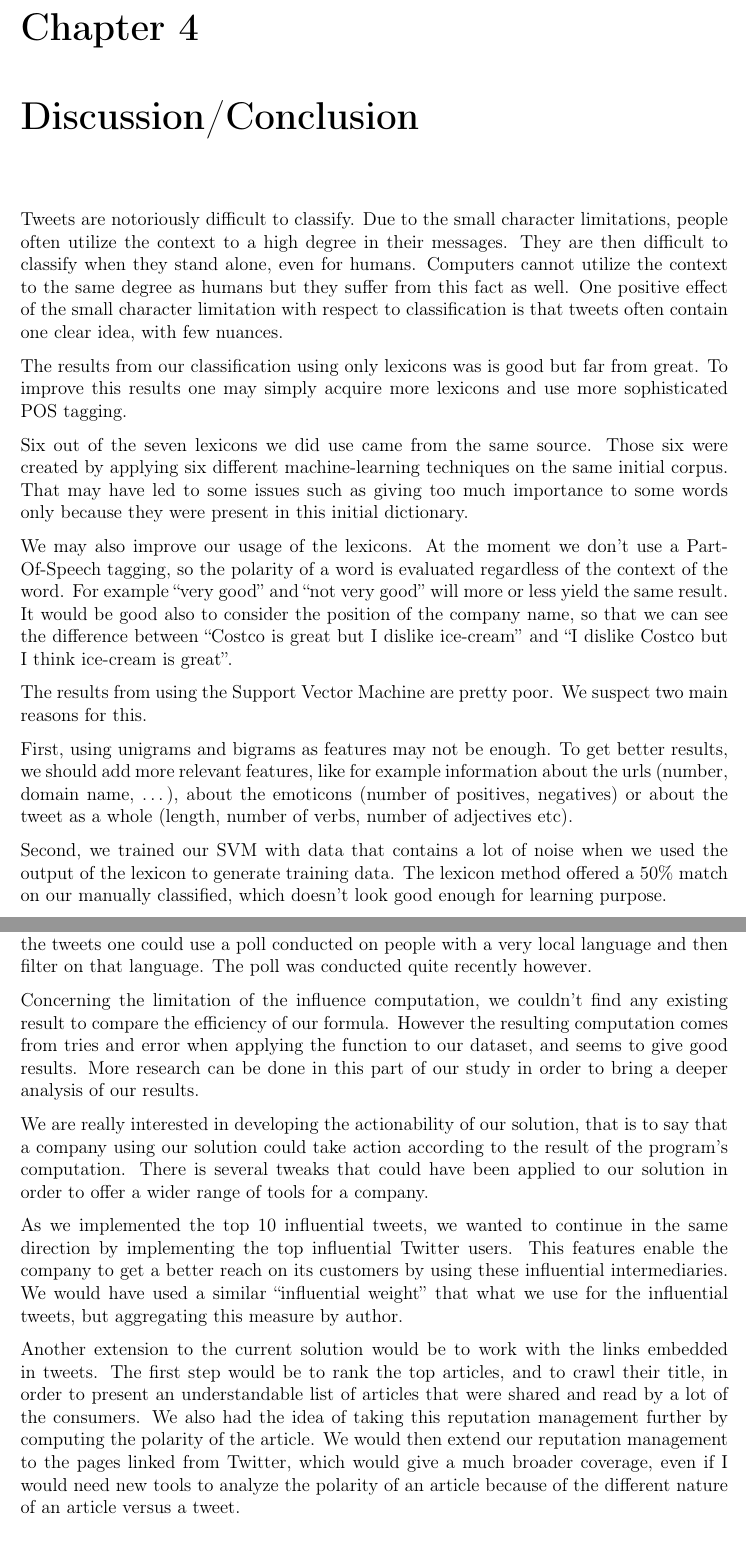
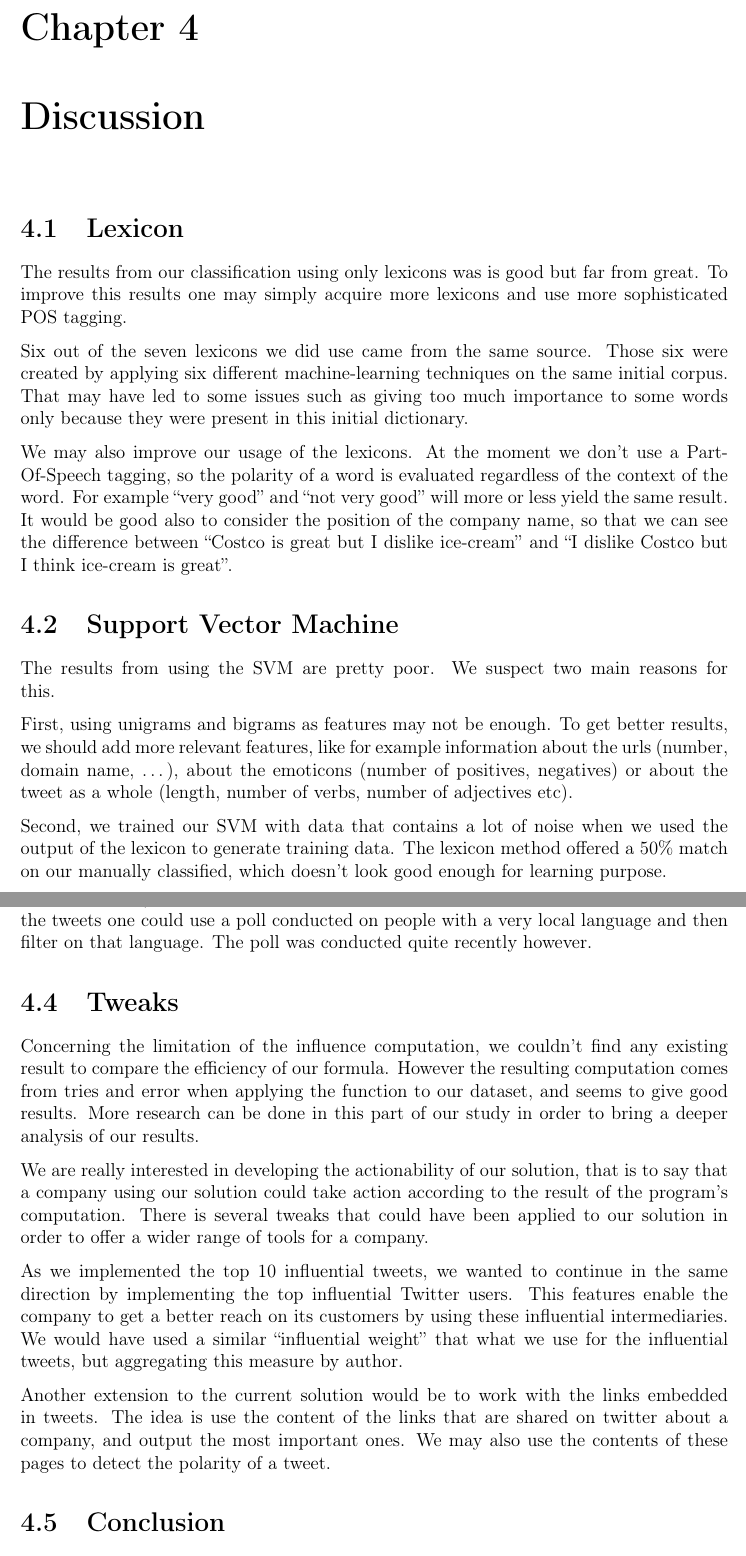
Before and after one commit to tpatel/Online-Reputation-Management, a LaTeX document (report/report.tex): two parts of pages 13 and 14 of 15, joined at a grey line, cut so that both start at the same text. Compiled offline with pdfLaTeX.

Commit message:
Discussion part is way more readable with sections

```diff
--- a/report/report.tex
+++ b/report/report.tex
@@ -262,11 +262,9 @@ It often classifies a negative tweet as positive and vice versa.
 That means that its mistakes are more serious.
 
 
-\chapter{Discussion/Conclusion}
+\chapter{Discussion}
 
-Tweets are notoriously difficult to classify. Due to the small character limitations, people often utilize the context to a high degree in their messages.
-They are then difficult to classify when they stand alone, even for humans.
-Computers cannot utilize the context to the same degree as humans but they suffer from this fact as well. One positive effect of the small character limitation with respect to classification is that tweets often contain one clear idea, with few nuances.
+\section{Lexicon}
 
 The results from our classification using only lexicons was is good but far from great. To improve this results one may simply acquire more lexicons and use more sophisticated POS tagging.
 
@@ -274,7 +272,9 @@ Six out of the seven lexicons we did use came from the same source. Those six we
 
 We may also improve our usage of the lexicons. At the moment we don't use a Part-Of-Speech tagging, so the polarity of a word is evaluated regardless of the context of the word. For example ``very good'' and ``not very good'' will more or less yield the same result. It would be good also to consider the position of the company name, so that we can see the difference between ``Costco is great but I dislike ice-cream'' and ``I dislike Costco but I think ice-cream is great''.
 
-The results from using the Support Vector Machine are pretty poor. We suspect two main reasons for this.
+\section{Support Vector Machine}
+
+The results from using the SVM are pretty poor. We suspect two main reasons for this.
 
 First, using unigrams and bigrams as features may not be enough. To get better results, we should add more relevant features, like for example information about the urls (number, domain name, …), about the emoticons (number of positives, negatives) or about the tweet as a whole (length, number of verbs, number of adjectives etc).
 
@@ -283,6 +285,8 @@ Second, we trained our SVM with data that contains a lot of noise when we used t
 The poll that was used was an aggregation of rankings done on three different subjects (“Feel good about”, “Admire and Respect” and “Trust”). The value for these should be quite strongly correlated among themselves and also to the fact that they people who were interviewed actually “like” or “dislike” a brand. But we have no real scientific way of knowing.
 
 We do know that the survey we used was exclusively performed in America. Unfortunately there is no way to filter tweets on the origin but one could at least filter it on language. To filter on english unfortunately does not exclude all non-americans (since it is such a global language). To make sure that the poll used is made on the same people that make the tweets one could use a poll conducted on people with a very local language and then filter on that language. The poll was conducted quite recently however.
+
+\section{Tweaks}
 
 Concerning the limitation of the influence computation, we couldn't find any existing result to compare the efficiency of our formula. However the resulting computation comes from tries and error when applying the function to our dataset, and seems to give good results. More research can be done in this part of our study in order to bring a deeper analysis of our results.
 
@@ -290,10 +294,11 @@ We are really interested in developing the actionability of our solution, that i
 
 As we implemented the top 10 influential tweets, we wanted to continue in the same direction by implementing the top influential Twitter users. This features enable the company to get a better reach on its customers by using these influential intermediaries. We would have used a similar “influential weight” that what we use for the influential tweets, but aggregating this measure by author.
 
-Another extension to the current solution would be to work with the links embedded in tweets. The first step would be to rank the top articles, and to crawl their title, in order to present an understandable list of articles that were shared and read by a lot of the consumers. We also had the idea of taking this reputation management further by computing the polarity of the article. We would then extend our reputation management to the pages linked from Twitter, which would give a much broader coverage, even if I would need new tools to analyze the polarity of an article because of the different nature of an article versus a tweet.
+Another extension to the current solution would be to work with the links embedded in tweets. The idea is use the content of the links that are shared on twitter about a company, and output the most important ones. We may also use the contents of these pages to detect the polarity of a tweet.
+
+\section{Conclusion}
 
 In the end we conclude that our results are far from perfect but that they hint at the fact that using parameters such as followers, retweets and favorites do improve the estimation of the opinion of a population over simply trying to calculate the opinion of separate tweets and then summing up the amount of tweets of each opinion.
-
 To get a definitive answer on this matter one would have to get much better results using the lexicons and SVM in a much more sophisticated way.
 
 \begin{thebibliography}{9}
```
Also changed, not shown: report/report.tex (2 more changed lines).
